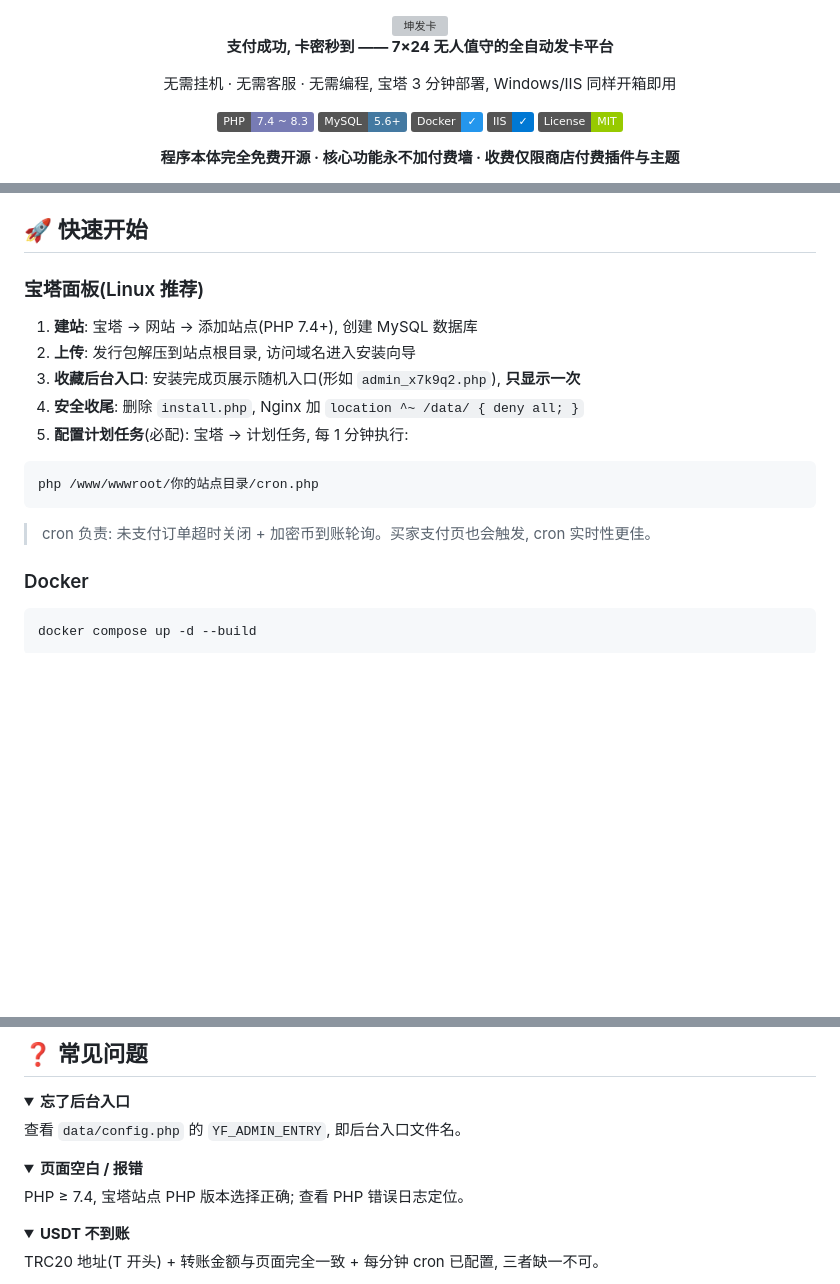
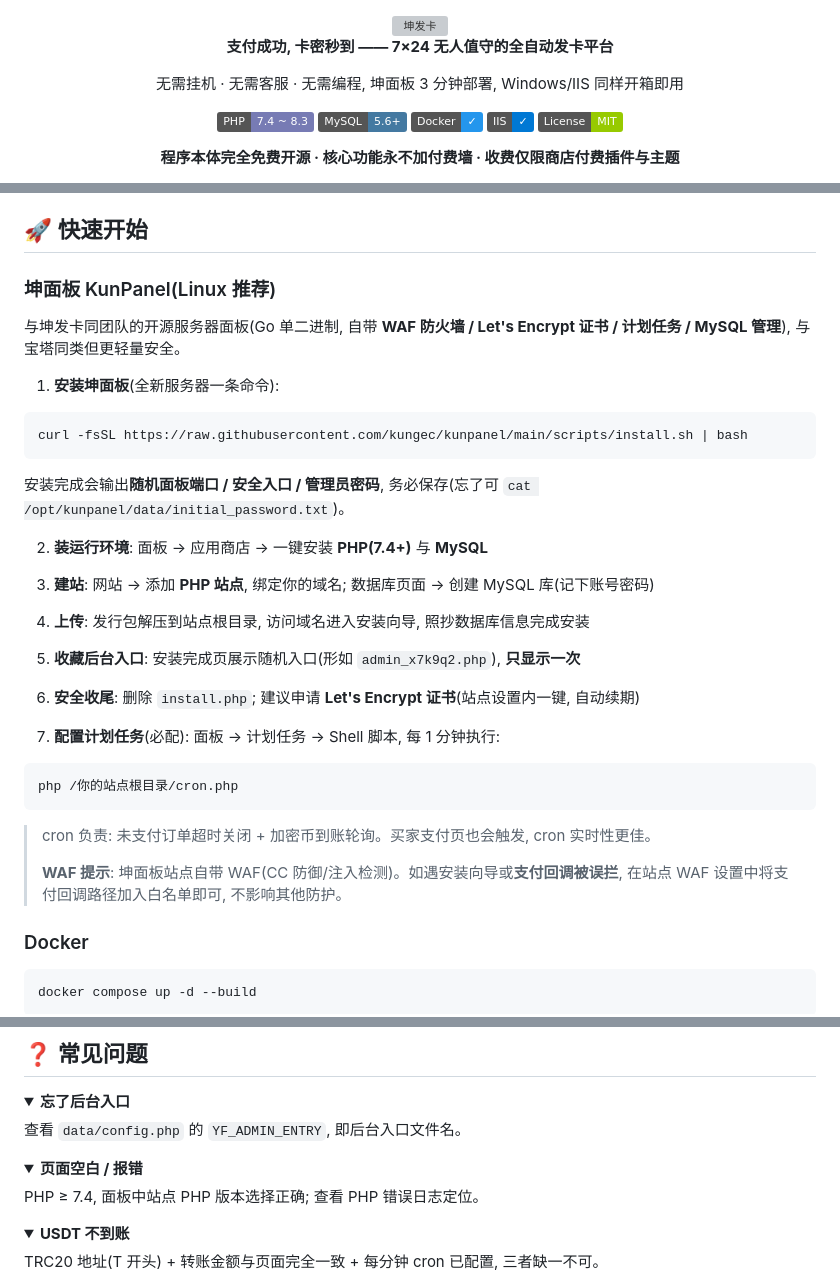
Before and after one commit to kungec/kunfaka, a Markdown page: README.md, 3 parts joined by grey strips. Rendered like a GitHub page; folded sections open; badges without logos; blank space fills up the shorter version; grey boxes are pictures that could not be loaded.

Commit message:
docs: Linux部署教程改推自有开源面板KunPanel——新增安装/建站/计划任务/WAF提示完整章节, 替代宝塔教程

````diff
--- a/README.md
+++ b/README.md
@@ -4,7 +4,7 @@
 
 **支付成功, 卡密秒到 —— 7×24 无人值守的全自动发卡平台**
 
-无需挂机 · 无需客服 · 无需编程, 宝塔 3 分钟部署, Windows/IIS 同样开箱即用
+无需挂机 · 无需客服 · 无需编程, 坤面板 3 分钟部署, Windows/IIS 同样开箱即用
 
 ![PHP](https://img.shields.io/badge/PHP-7.4%20~%208.3-777bb4)
 ![MySQL](https://img.shields.io/badge/MySQL-5.6%2B-4479a1)
@@ -90,19 +90,33 @@
 
 ## 🚀 快速开始
 
-### 宝塔面板(Linux 推荐)
+### 坤面板 KunPanel(Linux 推荐)
 
-1. **建站**: 宝塔 → 网站 → 添加站点(PHP 7.4+), 创建 MySQL 数据库
-2. **上传**: 发行包解压到站点根目录, 访问域名进入安装向导
-3. **收藏后台入口**: 安装完成页展示随机入口(形如 `admin_x7k9q2.php`), **只显示一次**
-4. **安全收尾**: 删除 `install.php`, Nginx 加 `location ^~ /data/ { deny all; }`
-5. **配置计划任务**(必配): 宝塔 → 计划任务, 每 1 分钟执行:
+与坤发卡同团队的开源服务器面板(Go 单二进制, 自带 **WAF 防火墙 / Let's Encrypt 证书 / 计划任务 / MySQL 管理**), 与宝塔同类但更轻量安全。
+
+1. **安装坤面板**(全新服务器一条命令):
 
 ```bash
-php /www/wwwroot/你的站点目录/cron.php
+curl -fsSL https://raw.githubusercontent.com/kungec/kunpanel/main/scripts/install.sh | bash
+```
+
+安装完成会输出**随机面板端口 / 安全入口 / 管理员密码**, 务必保存(忘了可 `cat /opt/kunpanel/data/initial_password.txt`)。
+
+2. **装运行环境**: 面板 → 应用商店 → 一键安装 **PHP(7.4+)** 与 **MySQL**
+3. **建站**: 网站 → 添加 **PHP 站点**, 绑定你的域名; 数据库页面 → 创建 MySQL 库(记下账号密码)
+4. **上传**: 发行包解压到站点根目录, 访问域名进入安装向导, 照抄数据库信息完成安装
+5. **收藏后台入口**: 安装完成页展示随机入口(形如 `admin_x7k9q2.php`), **只显示一次**
+6. **安全收尾**: 删除 `install.php`; 建议申请 **Let's Encrypt 证书**(站点设置内一键, 自动续期)
+
+7. **配置计划任务**(必配): 面板 → 计划任务 → Shell 脚本, 每 1 分钟执行:
+
+```bash
+php /你的站点根目录/cron.php
 ```
 
 > cron 负责: 未支付订单超时关闭 + 加密币到账轮询。买家支付页也会触发, cron 实时性更佳。
+>
+> **WAF 提示**: 坤面板站点自带 WAF(CC 防御/注入检测)。如遇安装向导或**支付回调被误拦**, 在站点 WAF 设置中将支付回调路径加入白名单即可, 不影响其他防护。
 
 ### Docker
 
@@ -169,7 +183,7 @@ docker compose up -d --build
 
 <details>
 <summary><b>页面空白 / 报错</b></summary>
-PHP ≥ 7.4, 宝塔站点 PHP 版本选择正确; 查看 PHP 错误日志定位。
+PHP ≥ 7.4, 面板中站点 PHP 版本选择正确; 查看 PHP 错误日志定位。
 </details>
 
 <details>
````
